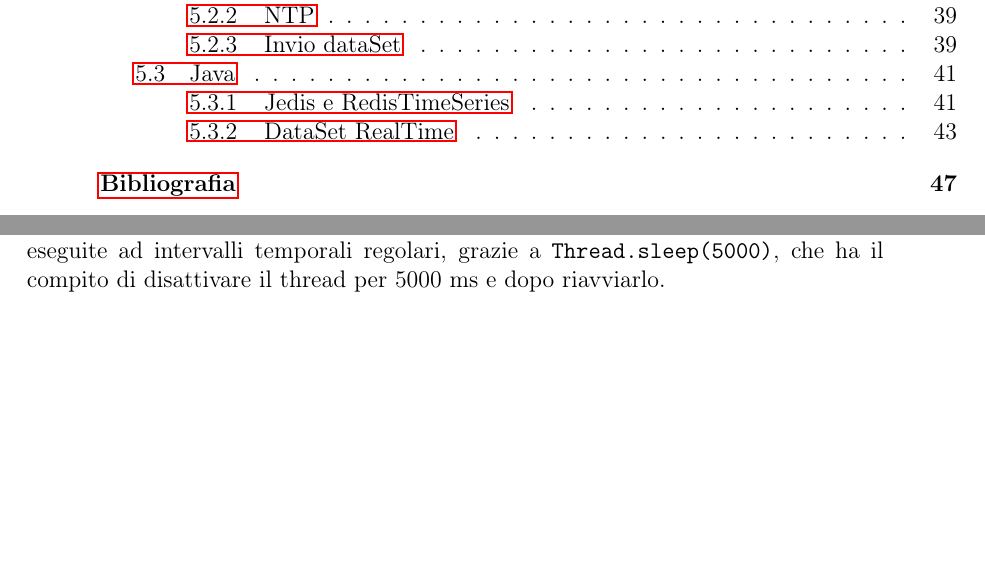
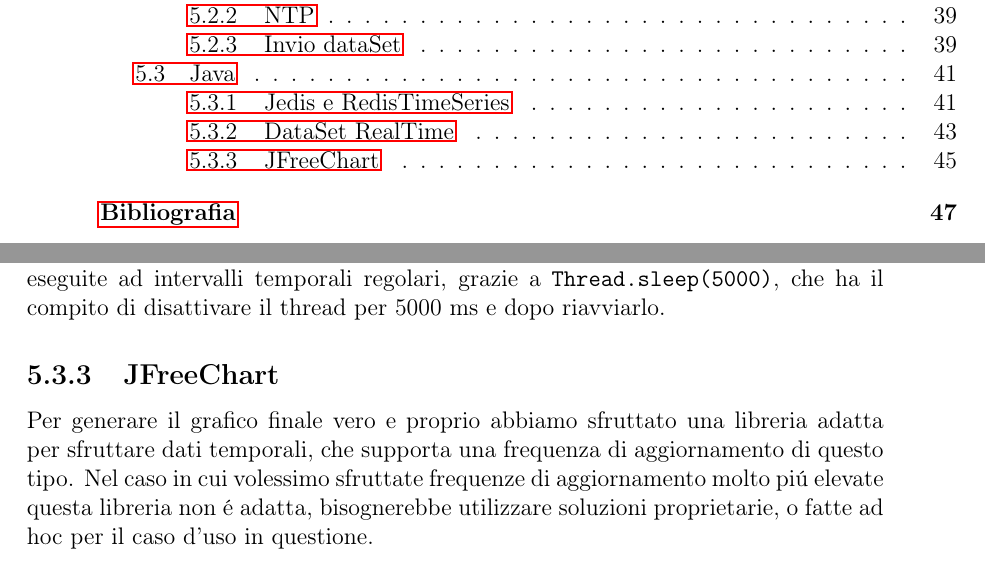
Before and after one commit to Rizzo08-coder/tesiRedis, a LaTeX thesis (main.tex, which reads chapter/chapter5.tex): two parts of pages 8 and 53 of 55, joined at a grey line, cut so that both start at the same text, the shorter picture padded with empty space. Compiled offline with pdfLaTeX.

Commit message:
finire jfreechhart, con esempio grafico

```diff
--- a/chapter/chapter5.tex
+++ b/chapter/chapter5.tex
@@ -395,3 +395,9 @@ modificato.
 
 Tutte queste istruzione vengono ripetute all'infinito grazie a \texttt{while(true)} ed eseguite ad intervalli temporali regolari,
 grazie a \texttt{Thread.sleep(5000)}, che ha il compito di disattivare il thread per 5000 ms e dopo riavviarlo.
+
+
+\subsection{JFreeChart}
+Per generare il grafico finale vero e proprio abbiamo sfruttato una libreria adatta per sfruttare dati temporali, che supporta una frequenza di
+aggiornamento di questo tipo. Nel caso in cui volessimo sfruttate frequenze di aggiornamento molto piú elevate questa libreria non é adatta,
+bisognerebbe utilizzare soluzioni proprietarie, o fatte ad hoc per il caso d'uso in questione.
```
Also changed, not shown: out/main.pdf, 6 other files.
